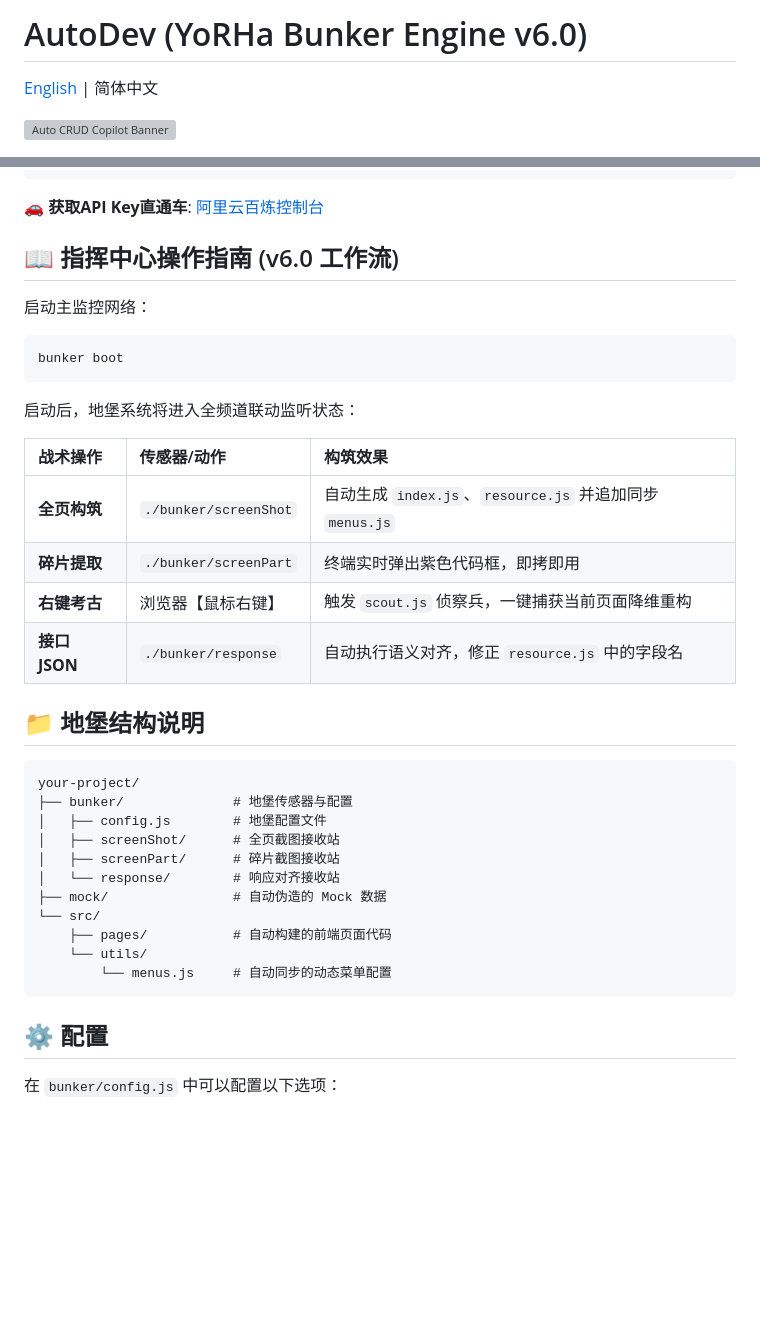
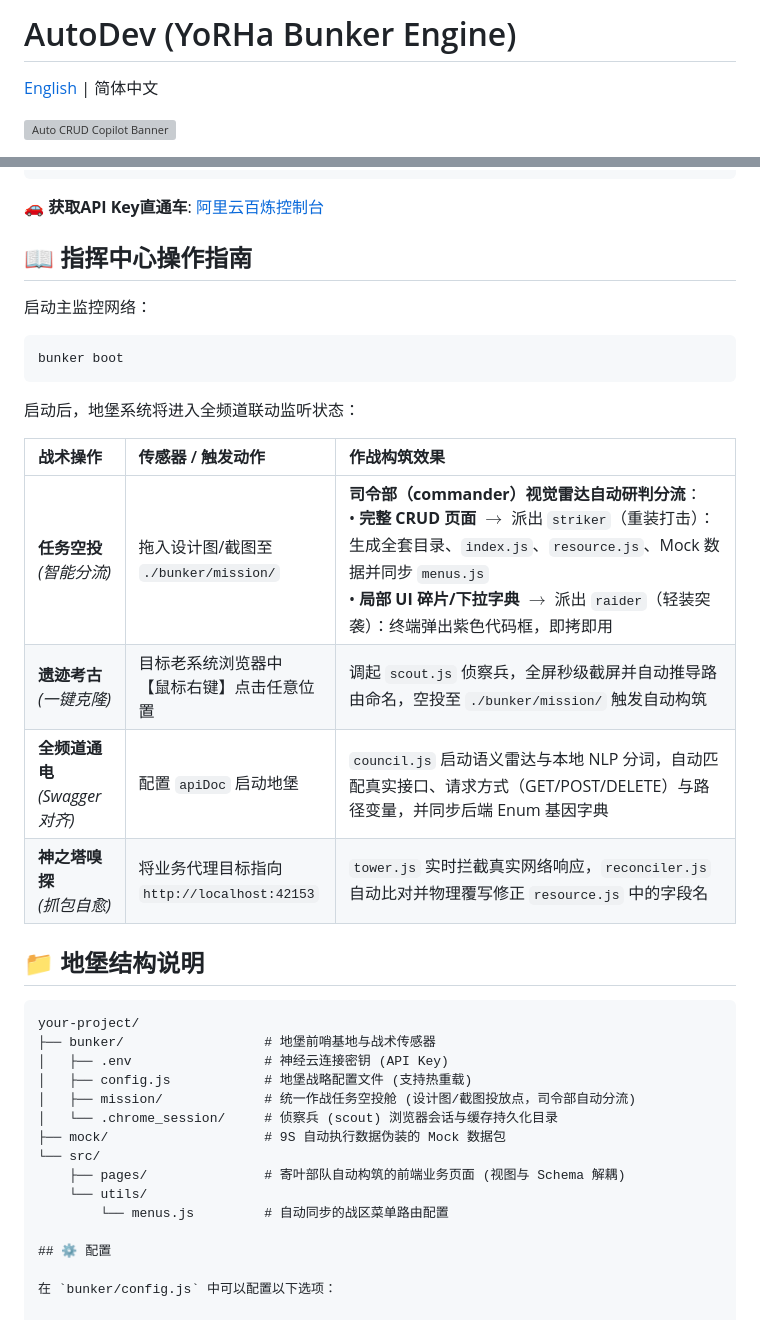
Before and after one commit to yorha2b-lab/auto-crud-copilot, a Markdown page: README.md, 2 parts joined by grey strips. GitHub-like rendering; blank space fills up the shorter version; grey boxes are pictures that could not be loaded.

````diff
--- a/README.md
+++ b/README.md
@@ -1,4 +1,4 @@
-# AutoDev (YoRHa Bunker Engine v6.0)
+# AutoDev (YoRHa Bunker Engine)
 
 [English](./README_EN.md) | 简体中文
 
@@ -69,7 +69,7 @@ BASE_URL=your_api_base_url_here
 
 🚗 **获取API Key直通车**: [阿里云百炼控制台](https://bailian.console.aliyun.com/cn-beijing?tab=doc#/doc/)
 
-## 📖 指挥中心操作指南 (v6.0 工作流)
+## 📖 指挥中心操作指南
 
 启动主监控网络：
 
@@ -79,28 +79,27 @@ bunker boot
 
 启动后，地堡系统将进入全频道联动监听状态：
 
-| 战术操作 | 传感器/动作 | 构筑效果 |
+| 战术操作 | 传感器 / 触发动作 | 作战构筑效果 |
 | :--- | :--- | :--- |
-| **全页构筑** | `./bunker/screenShot` | 自动生成 `index.js`、`resource.js` 并追加同步 `menus.js` |
-| **碎片提取** | `./bunker/screenPart` | 终端实时弹出紫色代码框，即拷即用 |
-| **右键考古** | 浏览器【鼠标右键】 | 触发 `scout.js` 侦察兵，一键捕获当前页面降维重构 |
-| **接口 JSON** | `./bunker/response` | 自动执行语义对齐，修正 `resource.js` 中的字段名 |
+| **任务空投**<br>*(智能分流)* | 拖入设计图/截图至<br>`./bunker/mission/` | **司令部（commander）视觉雷达自动研判分流**：<br>• **完整 CRUD 页面** $\rightarrow$ 派出 `striker`（重装打击）：生成全套目录、`index.js`、`resource.js`、Mock 数据并同步 `menus.js`<br>• **局部 UI 碎片/下拉字典** $\rightarrow$ 派出 `raider`（轻装突袭）：终端弹出紫色代码框，即拷即用 |
+| **遗迹考古**<br>*(一键克隆)* | 目标老系统浏览器中<br>【鼠标右键】点击任意位置 | 调起 `scout.js` 侦察兵，全屏秒级截屏并自动推导路由命名，空投至 `./bunker/mission/` 触发自动构筑 |
+| **全频道通电**<br>*(Swagger 对齐)* | 配置 `apiDoc` 启动地堡 | `council.js` 启动语义雷达与本地 NLP 分词，自动匹配真实接口、请求方式（GET/POST/DELETE）与路径变量，并同步后端 Enum 基因字典 |
+| **神之塔嗅探**<br>*(抓包自愈)* | 将业务代理目标指向<br>`http://localhost:42153` | `tower.js` 实时拦截真实网络响应，`reconciler.js` 自动比对并物理覆写修正 `resource.js` 中的字段名 |
 
 ## 📁 地堡结构说明
 
 ```text
 your-project/
-├── bunker/              # 地堡传感器与配置
-│   ├── config.js        # 地堡配置文件
-│   ├── screenShot/      # 全页截图接收站
-│   ├── screenPart/      # 碎片截图接收站
-│   └── response/        # 响应对齐接收站
-├── mock/                # 自动伪造的 Mock 数据
+├── bunker/                  # 地堡前哨基地与战术传感器
+│   ├── .env                 # 神经云连接密钥 (API Key)
+│   ├── config.js            # 地堡战略配置文件 (支持热重载)
+│   ├── mission/             # 统一作战任务空投舱 (设计图/截图投放点，司令部自动分流)
+│   └── .chrome_session/     # 侦察兵 (scout) 浏览器会话与缓存持久化目录
+├── mock/                    # 9S 自动执行数据伪装的 Mock 数据包
 └── src/
-    ├── pages/           # 自动构建的前端页面代码
+    ├── pages/               # 寄叶部队自动构筑的前端业务页面 (视图与 Schema 解耦)
     └── utils/
-        └── menus.js     # 自动同步的动态菜单配置
-```
+        └── menus.js         # 自动同步的战区菜单路由配置
 
 ## ⚙️ 配置
 
````
Also changed, not shown: README_EN.md (+17 -18 lines).
